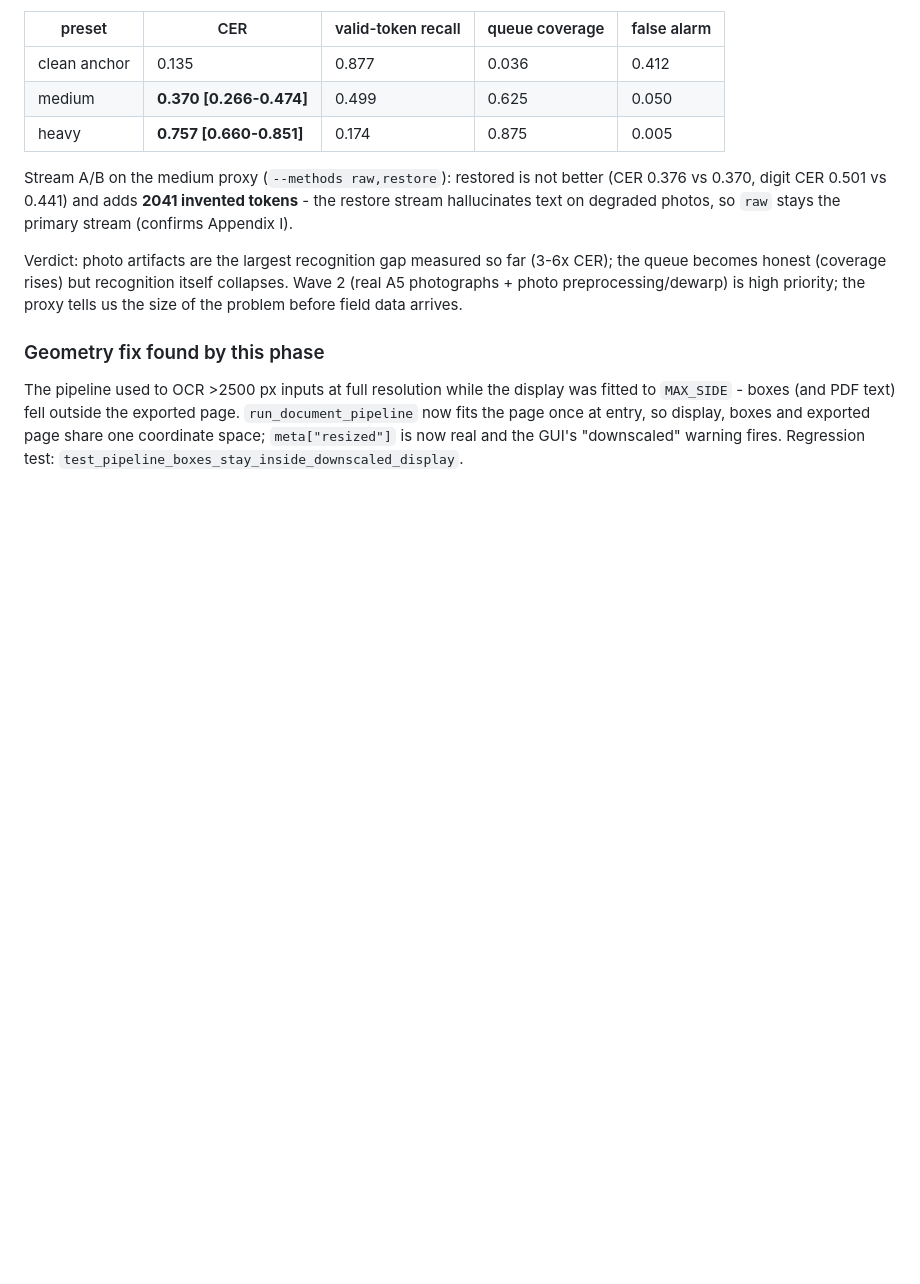
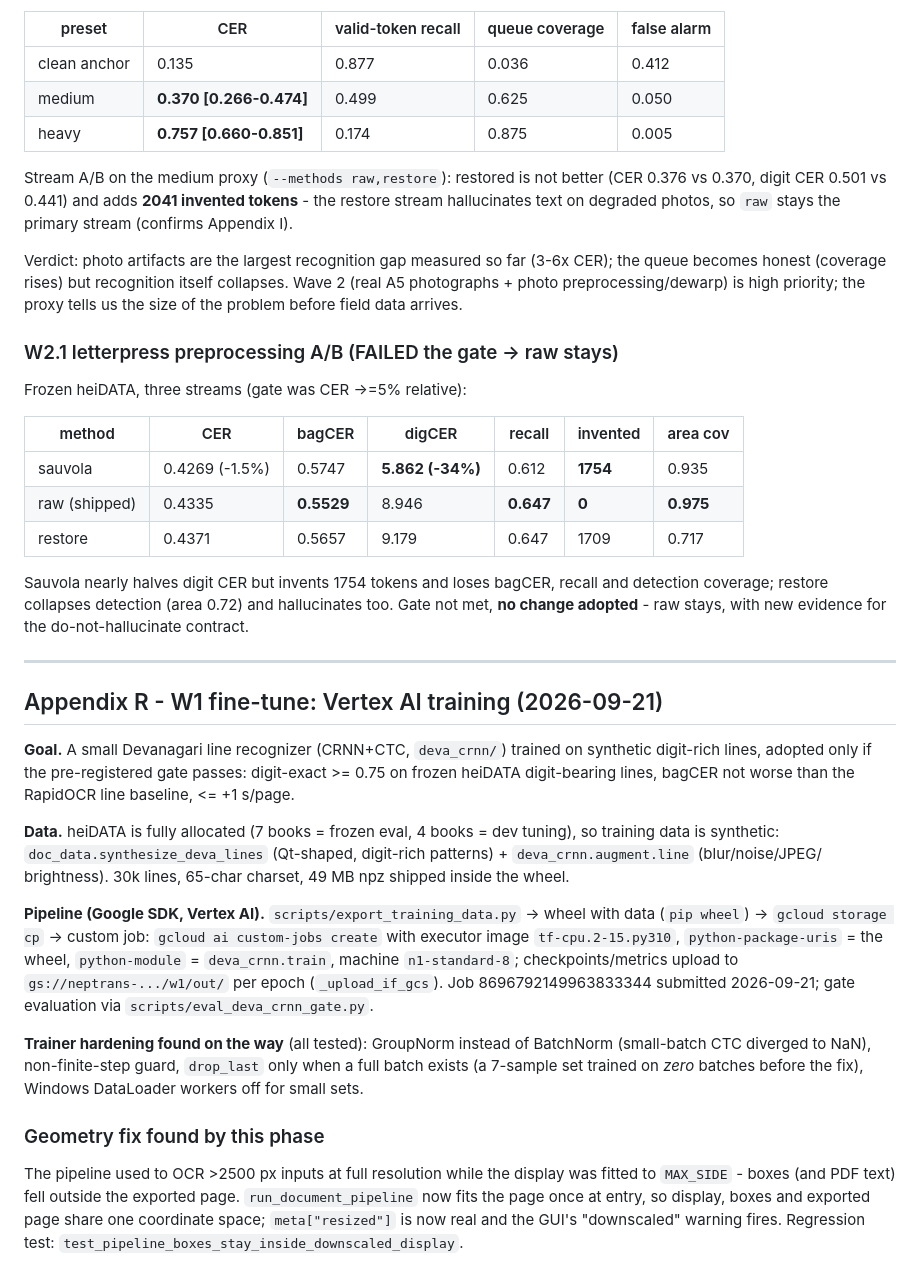
Before and after one commit to DontHash/VectoVecto, a Markdown page: document_restore_plan.md, the part around the change. GitHub-like rendering; blank space fills up the shorter version.

Commit message:
docs(plan): W2.1 preprocessing gate failed (sauvola hallucinates 1754 tokens; raw stays) + Appendix R W1 Vertex pipeline

```diff
--- a/document_restore_plan.md
+++ b/document_restore_plan.md
@@ -1319,6 +1319,49 @@ collapses. Wave 2 (real A5 photographs + photo preprocessing/dewarp) is
 high priority; the proxy tells us the size of the problem before field data
 arrives.
 
+### W2.1 letterpress preprocessing A/B (FAILED the gate -> raw stays)
+
+Frozen heiDATA, three streams (gate was CER ->=5% relative):
+
+| method | CER | bagCER | digCER | recall | invented | area cov |
+|---|---|---|---|---|---|---|
+| sauvola | 0.4269 (-1.5%) | 0.5747 | **5.862 (-34%)** | 0.612 | **1754** | 0.935 |
+| raw (shipped) | 0.4335 | **0.5529** | 8.946 | **0.647** | **0** | **0.975** |
+| restore | 0.4371 | 0.5657 | 9.179 | 0.647 | 1709 | 0.717 |
+
+Sauvola nearly halves digit CER but invents 1754 tokens and loses bagCER,
+recall and detection coverage; restore collapses detection (area 0.72) and
+hallucinates too. Gate not met, **no change adopted** - raw stays, with new
+evidence for the do-not-hallucinate contract.
+
+---
+
+## Appendix R - W1 fine-tune: Vertex AI training (2026-09-21)
+
+**Goal.** A small Devanagari line recognizer (CRNN+CTC, `deva_crnn/`) trained
+on synthetic digit-rich lines, adopted only if the pre-registered gate passes:
+digit-exact >= 0.75 on frozen heiDATA digit-bearing lines, bagCER not worse
+than the RapidOCR line baseline, <= +1 s/page.
+
+**Data.** heiDATA is fully allocated (7 books = frozen eval, 4 books = dev
+tuning), so training data is synthetic: `doc_data.synthesize_deva_lines`
+(Qt-shaped, digit-rich patterns) + `deva_crnn.augment.line` (blur/noise/JPEG/
+brightness). 30k lines, 65-char charset, 49 MB npz shipped inside the wheel.
+
+**Pipeline (Google SDK, Vertex AI).** `scripts/export_training_data.py` ->
+wheel with data (`pip wheel`) -> `gcloud storage cp` -> custom job:
+`gcloud ai custom-jobs create` with executor image
+`tf-cpu.2-15.py310`, `python-package-uris` = the wheel, `python-module` =
+`deva_crnn.train`, machine `n1-standard-8`; checkpoints/metrics upload to
+`gs://neptrans-.../w1/out/` per epoch (`_upload_if_gcs`).
+Job 8696792149963833344 submitted 2026-09-21; gate evaluation via
+`scripts/eval_deva_crnn_gate.py`.
+
+**Trainer hardening found on the way** (all tested): GroupNorm instead of
+BatchNorm (small-batch CTC diverged to NaN), non-finite-step guard,
+`drop_last` only when a full batch exists (a 7-sample set trained on *zero*
+batches before the fix), Windows DataLoader workers off for small sets.
+
 ### Geometry fix found by this phase
 
 The pipeline used to OCR >2500 px inputs at full resolution while the display
```
